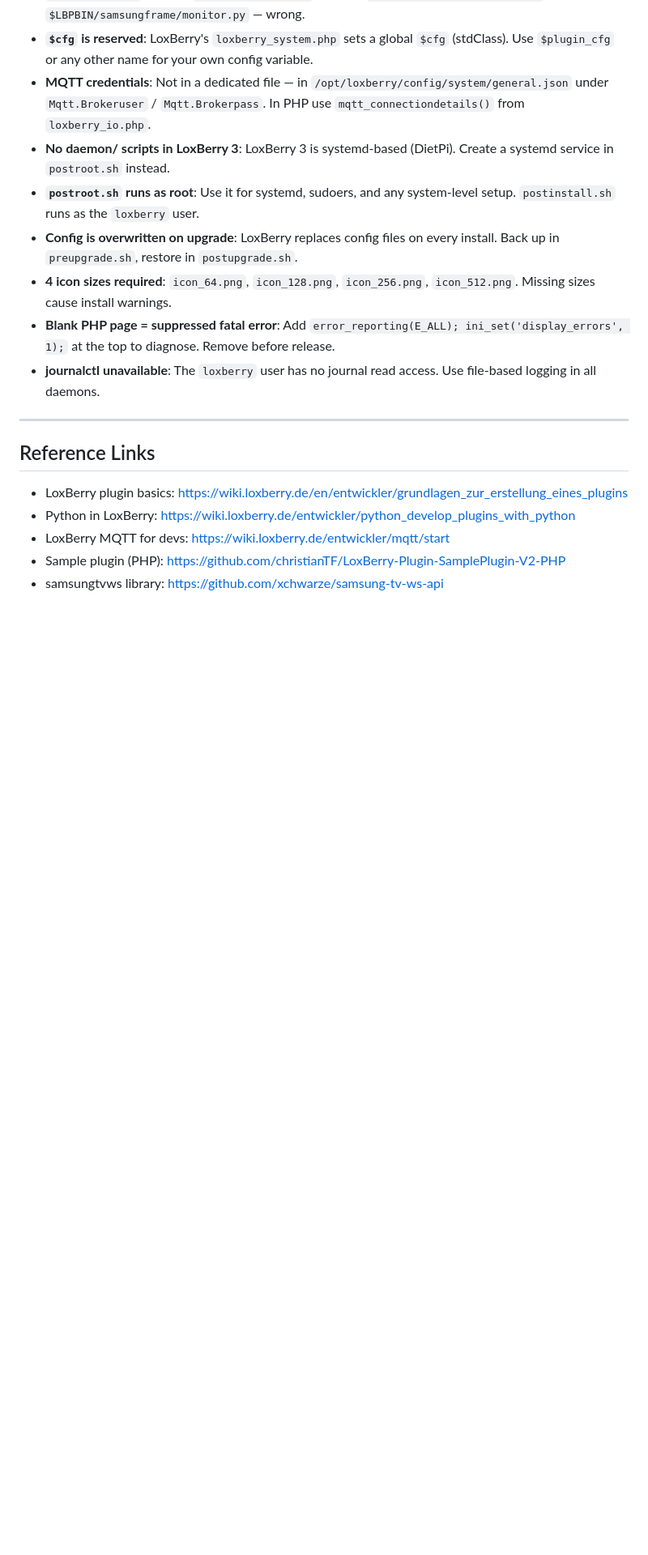
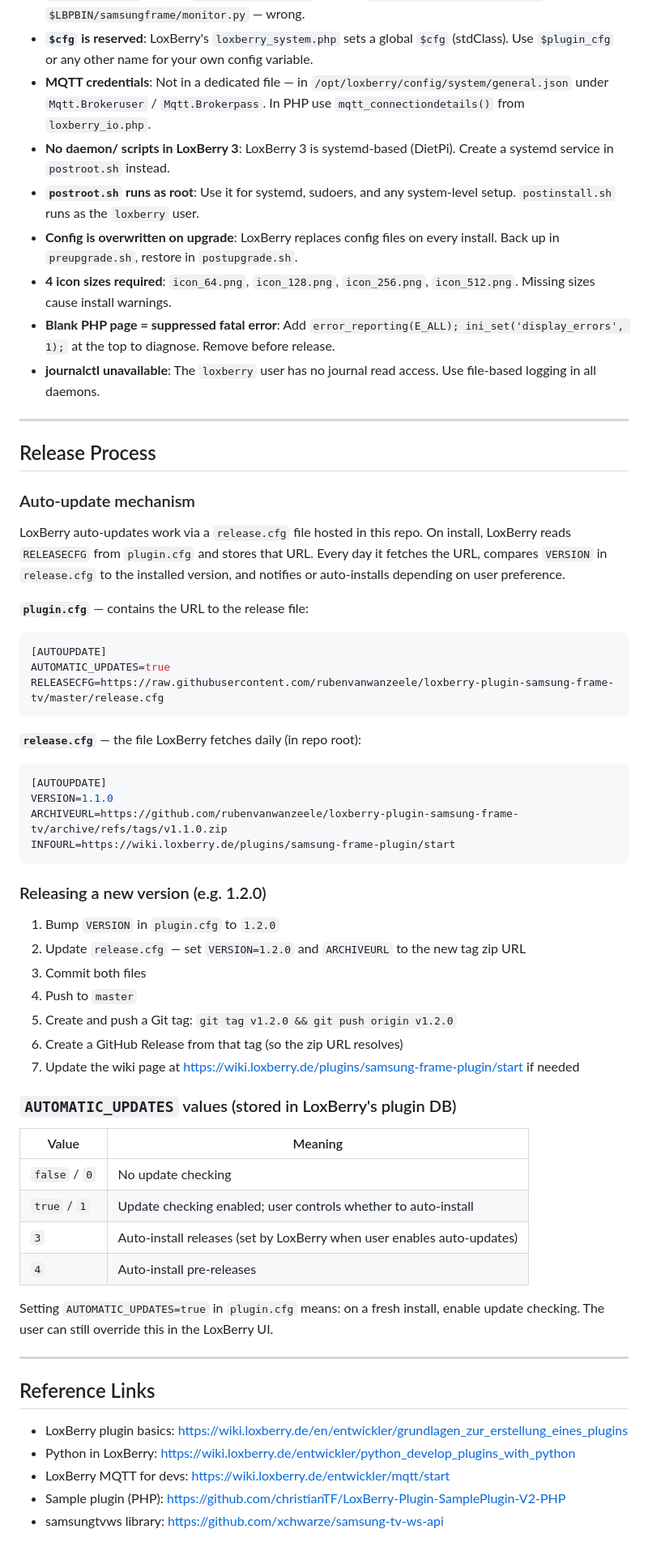
Before and after one commit to rubenvanwanzeele/loxberry-plugin-samsung-frame-tv, a Markdown page: CLAUDE.md, the part around the change. Shown at 81% size. Rendered like a GitHub page; blank space fills up the shorter version.

Commit message:
Document release process and auto-update mechanism in CLAUDE.md

````diff
--- a/CLAUDE.md
+++ b/CLAUDE.md
@@ -246,6 +246,54 @@ LBWeb::lbheader("Samsung Frame TV", "samsungframe", "help.html");
 
 ---
 
+## Release Process
+
+### Auto-update mechanism
+
+LoxBerry auto-updates work via a `release.cfg` file hosted in this repo. On install,
+LoxBerry reads `RELEASECFG` from `plugin.cfg` and stores that URL. Every day it fetches
+the URL, compares `VERSION` in `release.cfg` to the installed version, and notifies or
+auto-installs depending on user preference.
+
+**`plugin.cfg`** — contains the URL to the release file:
+```ini
+[AUTOUPDATE]
+AUTOMATIC_UPDATES=true
+RELEASECFG=https://raw.githubusercontent.com/rubenvanwanzeele/loxberry-plugin-samsung-frame-tv/master/release.cfg
+```
+
+**`release.cfg`** — the file LoxBerry fetches daily (in repo root):
+```ini
+[AUTOUPDATE]
+VERSION=1.1.0
+ARCHIVEURL=https://github.com/rubenvanwanzeele/loxberry-plugin-samsung-frame-tv/archive/refs/tags/v1.1.0.zip
+INFOURL=https://wiki.loxberry.de/plugins/samsung-frame-plugin/start
+```
+
+### Releasing a new version (e.g. 1.2.0)
+
+1. Bump `VERSION` in `plugin.cfg` to `1.2.0`
+2. Update `release.cfg` — set `VERSION=1.2.0` and `ARCHIVEURL` to the new tag zip URL
+3. Commit both files
+4. Push to `master`
+5. Create and push a Git tag: `git tag v1.2.0 && git push origin v1.2.0`
+6. Create a GitHub Release from that tag (so the zip URL resolves)
+7. Update the wiki page at https://wiki.loxberry.de/plugins/samsung-frame-plugin/start if needed
+
+### `AUTOMATIC_UPDATES` values (stored in LoxBerry's plugin DB)
+
+| Value | Meaning |
+|---|---|
+| `false` / `0` | No update checking |
+| `true` / `1` | Update checking enabled; user controls whether to auto-install |
+| `3` | Auto-install releases (set by LoxBerry when user enables auto-updates) |
+| `4` | Auto-install pre-releases |
+
+Setting `AUTOMATIC_UPDATES=true` in `plugin.cfg` means: on a fresh install, enable update
+checking. The user can still override this in the LoxBerry UI.
+
+---
+
 ## Reference Links
 
 - LoxBerry plugin basics: https://wiki.loxberry.de/en/entwickler/grundlagen_zur_erstellung_eines_plugins
````
